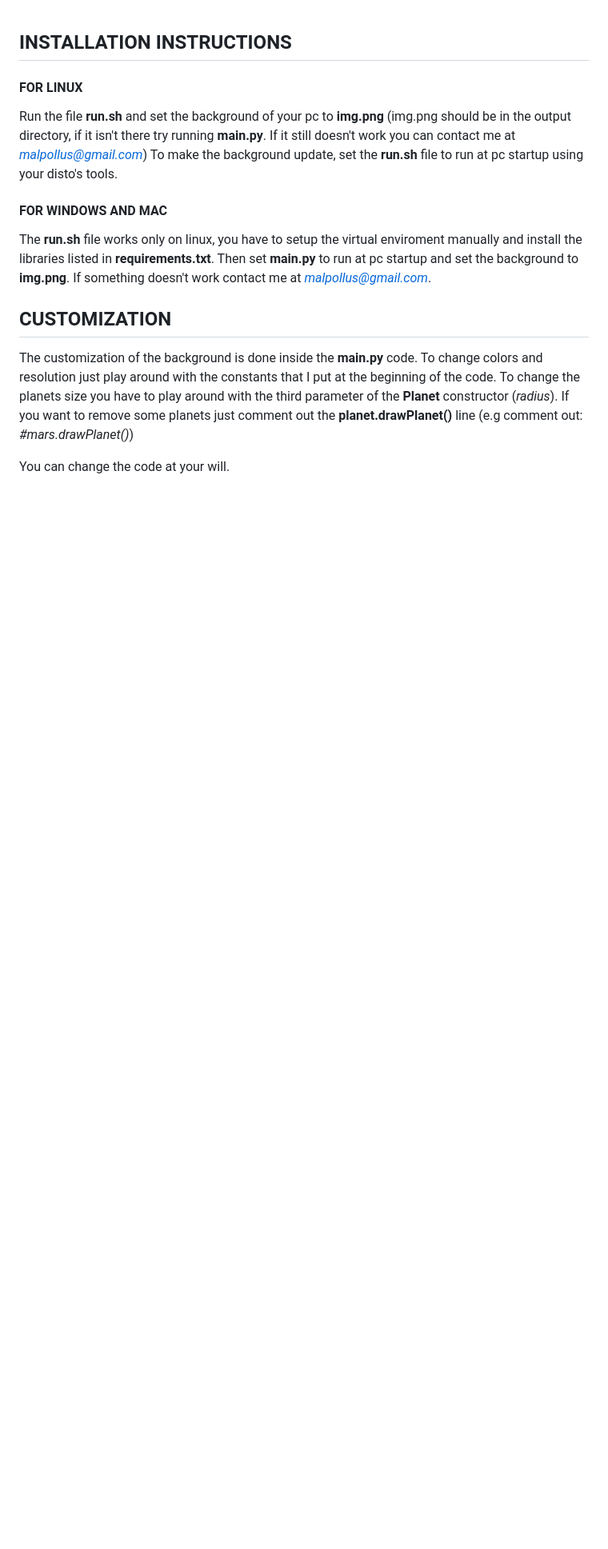
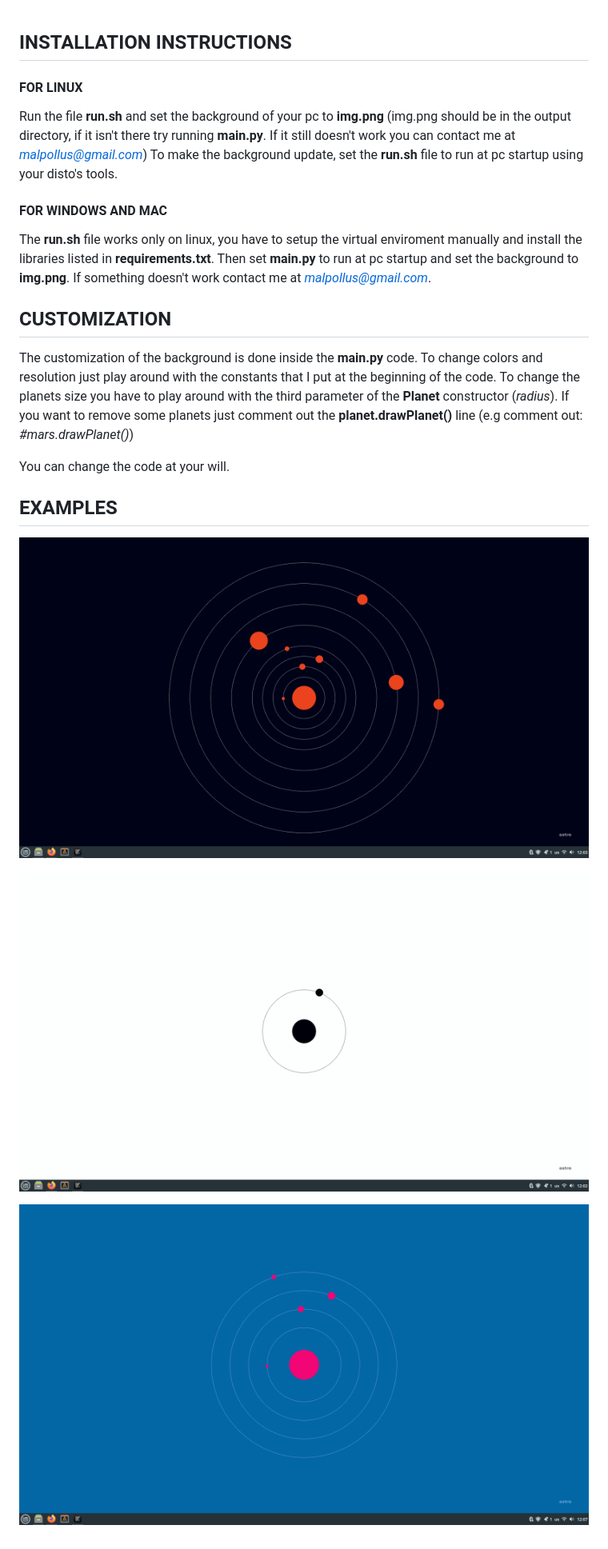
Before and after one commit to MalPollus/astro, a Markdown page: readme.md, the part around the change. Shown at 80% size. Drawn GitHub-style; pictures changed too: samples/s1.png (added), samples/s2.png (added), samples/s3.png (added); blank space fills up the shorter version.

Commit message:
added examples to readme

```diff
--- a/readme.md
+++ b/readme.md
@@ -18,3 +18,12 @@ To change the planets size you have to play around with the third parameter of t
 If you want to remove some planets just comment out the **planet.drawPlanet()** line (e.g comment out: *#mars.drawPlanet()*)
 
 You can change the code at your will.
+
+
+## EXAMPLES
+
+![Alt text](/samples/s1.png?raw=true "screenshot 1")
+
+![Alt text](/samples/s2.png?raw=true "screenshot 2")
+
+![Alt text](/samples/s3.png?raw=true "screenshot 3")
```
